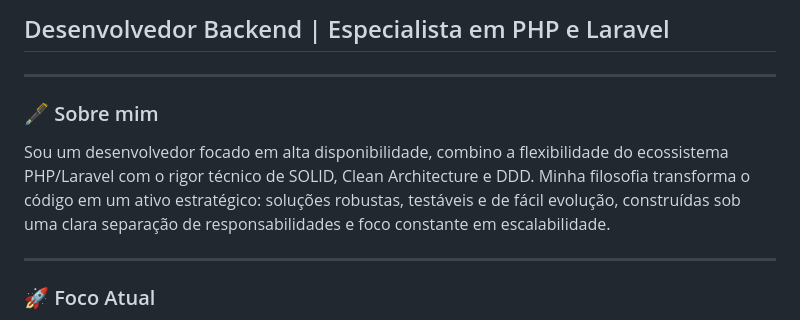
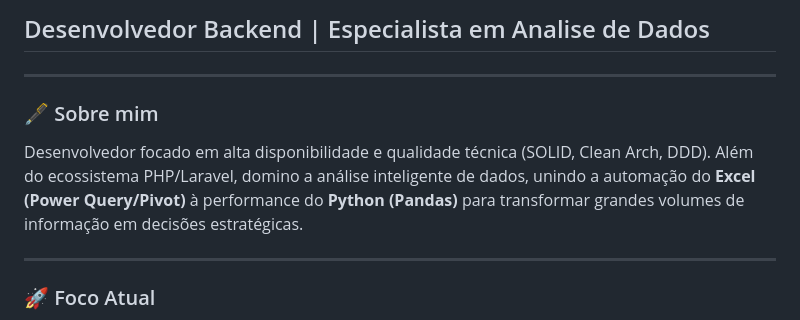
Before and after one commit to Alewesley-Sousa/Alewesley-Sousa, a Markdown page: README.md, the part around one of its changes. GitHub-like rendering.

```diff
--- a/README.md
+++ b/README.md
@@ -7,12 +8,12 @@
 </p>
 
-## Desenvolvedor Backend | Especialista em PHP e Laravel
+## Desenvolvedor Backend | Especialista em Analise de Dados
 
 ---
 
 ### 🖋️ Sobre mim
 
-Sou um desenvolvedor focado em alta disponibilidade, combino a flexibilidade do ecossistema PHP/Laravel com o rigor técnico de SOLID, Clean Architecture e DDD. Minha filosofia transforma o código em um ativo estratégico: soluções robustas, testáveis e de fácil evolução, construídas sob uma clara separação de responsabilidades e foco constante em escalabilidade.
+Desenvolvedor focado em alta disponibilidade e qualidade técnica (SOLID, Clean Arch, DDD). Além do ecossistema PHP/Laravel, domino a análise inteligente de dados, unindo a automação do **Excel (Power Query/Pivot)** à performance do **Python (Pandas)** para transformar grandes volumes de informação em decisões estratégicas.
 
 ---
 
```
Also changed, not shown: other parts of README.md (+2 -0 lines).
